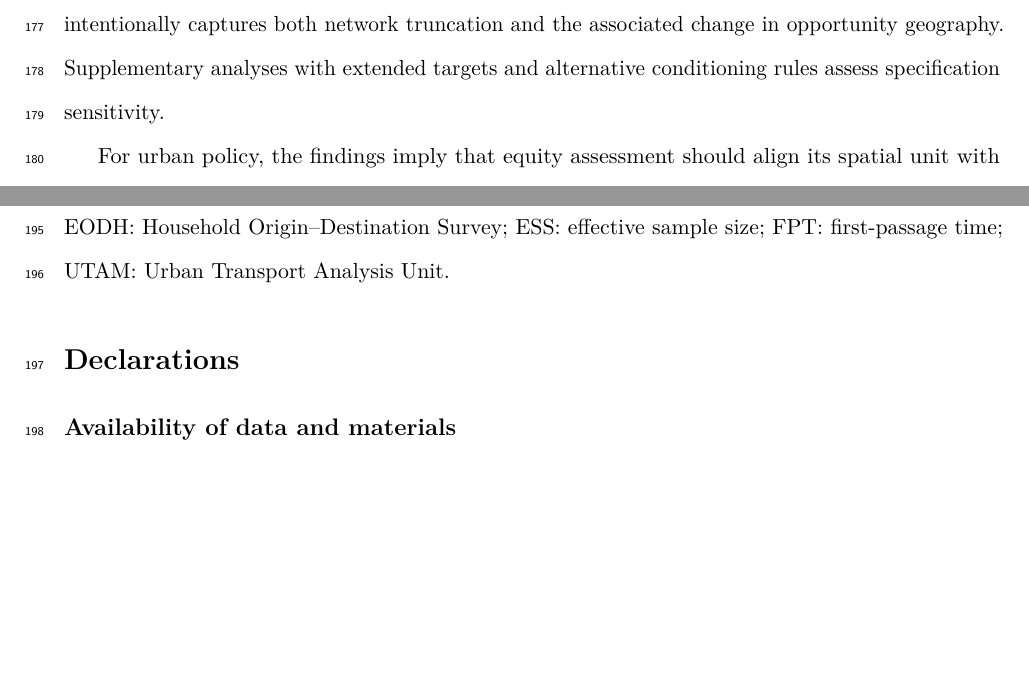
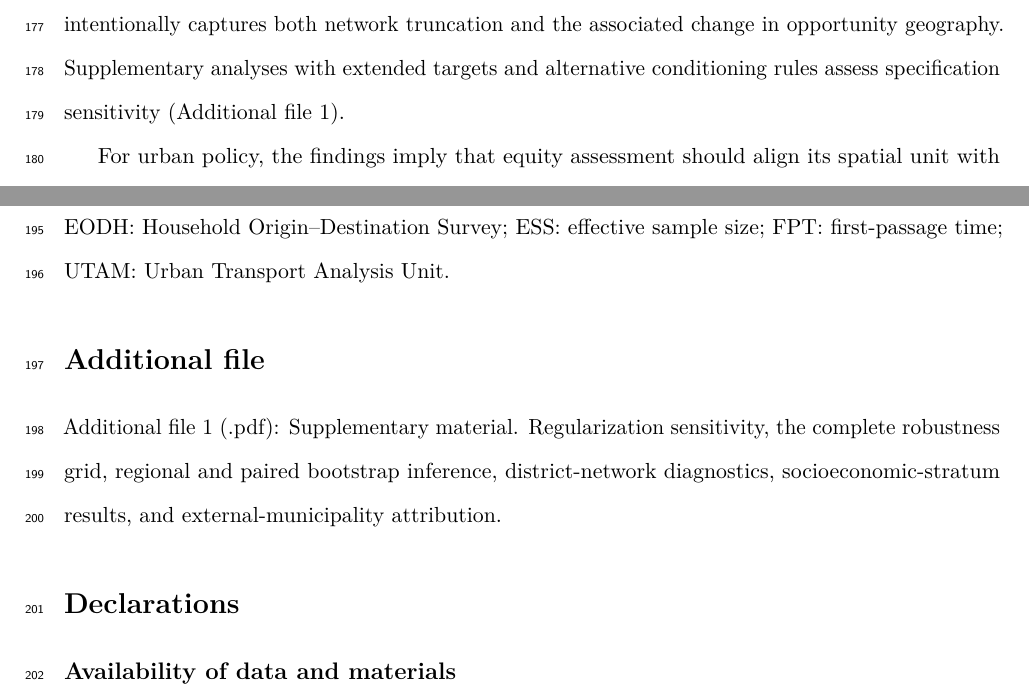
Before and after one commit to ardominguezm/colombia-stochastic-access, a LaTeX paper (paper/manuscript.tex): two parts of pages 9 and 10 of 12, joined at a grey line, cut so that both start at the same text, the shorter picture padded with empty space. Compiled offline with pdfLaTeX.

Commit message:
Register supplementary material as Additional file 1

```diff
--- a/paper/manuscript.tex
+++ b/paper/manuscript.tex
@@ -125,7 +125,7 @@ The decomposition clarifies the mechanism represented by the model. Women and me
 
 Methodologically, the framework complements deterministic accessibility measures. It does not ask for the shortest or fastest route from a residence to a facility. Instead, it asks how many transitions are expected before aggregate observed mobility reaches a set of purpose-relevant destinations. The measure is therefore sensitive to network concentration, indirect flow structure, and the accessibility of a class of opportunities rather than a single facility. This interpretation should be maintained in policy use: FPT steps are dimensionless mobility transitions, not minutes of individual travel.
 
-Several limitations bound the conclusions. First, the analysis is cross-sectional and descriptive; neither the scope contrast nor the decomposition identifies causal effects. Second, observed trip destinations are revealed opportunities, not a census of jobs, schools, or health facilities. Third, group kernels aggregate heterogeneous modes, schedules, trip chains, and unobserved constraints. Fourth, survey weights address the sampling design but cannot eliminate recall error or nonresponse bias. Fifth, the binary sex categories available in the processed modules do not represent the full diversity of gender identities. Finally, scope-specific target sets mean that the paired contrast intentionally captures both network truncation and the associated change in opportunity geography. Supplementary analyses with extended targets and alternative conditioning rules assess specification sensitivity.
+Several limitations bound the conclusions. First, the analysis is cross-sectional and descriptive; neither the scope contrast nor the decomposition identifies causal effects. Second, observed trip destinations are revealed opportunities, not a census of jobs, schools, or health facilities. Third, group kernels aggregate heterogeneous modes, schedules, trip chains, and unobserved constraints. Fourth, survey weights address the sampling design but cannot eliminate recall error or nonresponse bias. Fifth, the binary sex categories available in the processed modules do not represent the full diversity of gender identities. Finally, scope-specific target sets mean that the paired contrast intentionally captures both network truncation and the associated change in opportunity geography. Supplementary analyses with extended targets and alternative conditioning rules assess specification sensitivity (Additional file 1).
 
 For urban policy, the findings imply that equity assessment should align its spatial unit with the functional mobility system. Bogotá's access to employment, education, and health is jointly produced with surrounding municipalities. Evaluations confined to district boundaries can miss the transition patterns through which regional residents encounter opportunities. This does not prescribe a particular intervention, but it identifies where more detailed modal, temporal, and institutional analyses should focus.
 
@@ -134,6 +134,9 @@ Using a regularized first-passage framework and a paired household bootstrap, we
 
 \section*{List of abbreviations}
 EODH: Household Origin--Destination Survey; ESS: effective sample size; FPT: first-passage time; UTAM: Urban Transport Analysis Unit.
+
+\section*{Additional file}
+Additional file 1 (.pdf): Supplementary material. Regularization sensitivity, the complete robustness grid, regional and paired bootstrap inference, district-network diagnostics, socioeconomic-stratum results, and external-municipality attribution.
 
 \section*{Declarations}
 \subsection*{Availability of data and materials}
```
